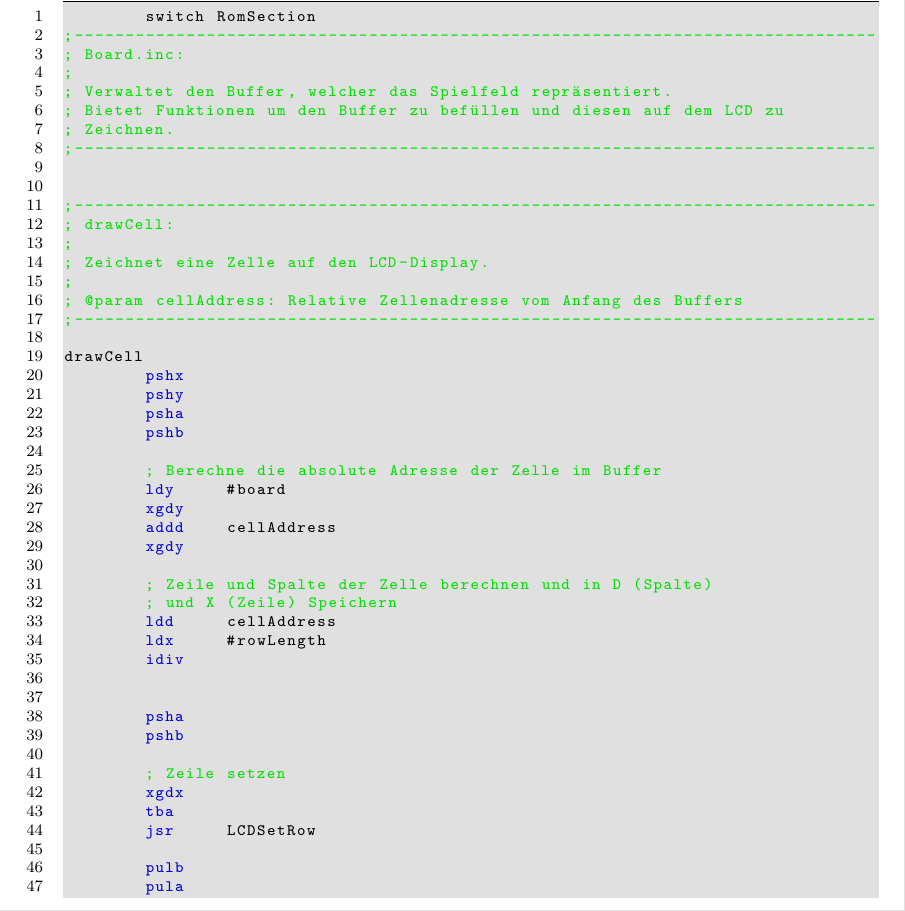
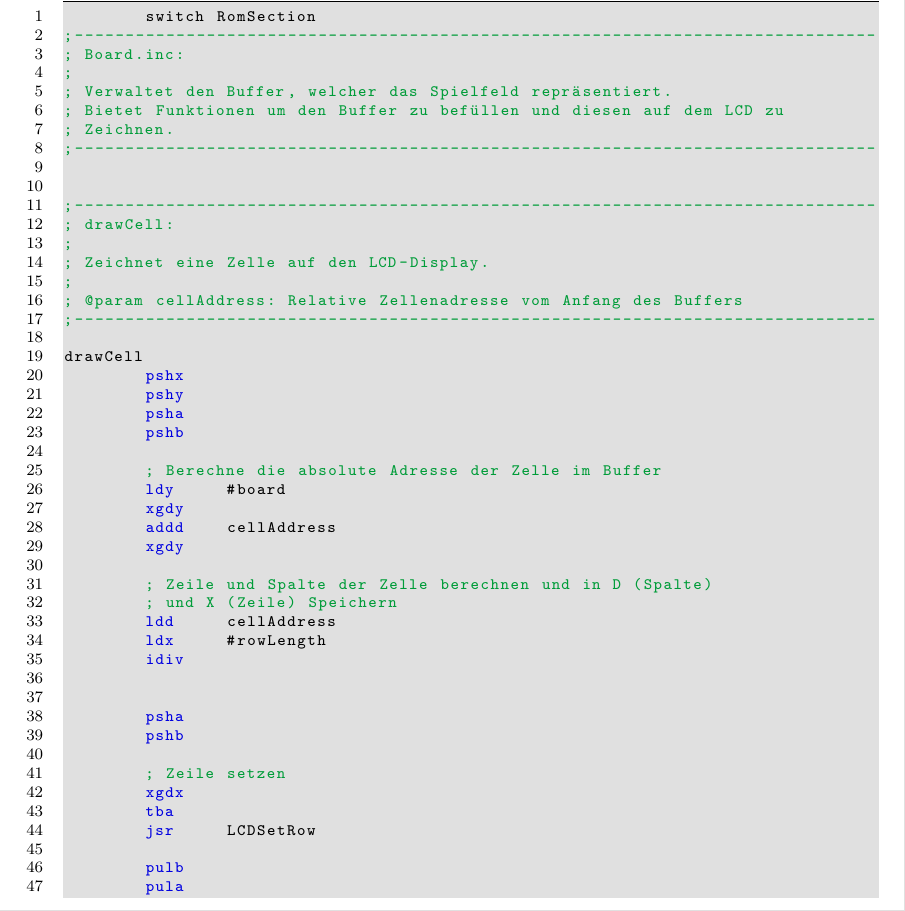
Before and after one commit to giomf/Four-Wins-68HC11, a LaTeX document (doc/documentation.tex): part of page 25 of 63, cut so that both start at the same text. Compiled offline with pdfLaTeX.

Commit message:
Add More keywords and change colors for Listening

```diff
--- a/doc/documentation.tex
+++ b/doc/documentation.tex
@@ -14,9 +14,8 @@
 \usepackage[utf8]{inputenc}
 
 \definecolor{listgray}{rgb}{0.88,0.88,0.88}
-\definecolor{green}{rgb}{0,0.88,0}
+\definecolor{green}{RGB}{0.0, 156, 57}
 \definecolor{blue}{rgb}{0,0,0.88}
-
 
 
 \lstdefinelanguage{hc11}{%
@@ -40,6 +39,8 @@
     morekeywords={ABA, ADDA, ADDB, ADDD, ABX, ABY, SUBA, SUBB, SUBD, ADCA, ADCB, SBCA, SBCB},
     % Mul & Div
     morekeywords={MUL, FDIV, IDIV},
+    % INC & DEC
+    morekeywords={INC, INCA, INCB, INX, INY, INS, DEC, DECA, DECB, DEX, DEY, DES},
     % Logic
     morekeywords={ANDA, ANDB, ORAA, ORAB, EORA, EORB},
     % Compare
```
Also changed, not shown: doc/documentation.pdf.
